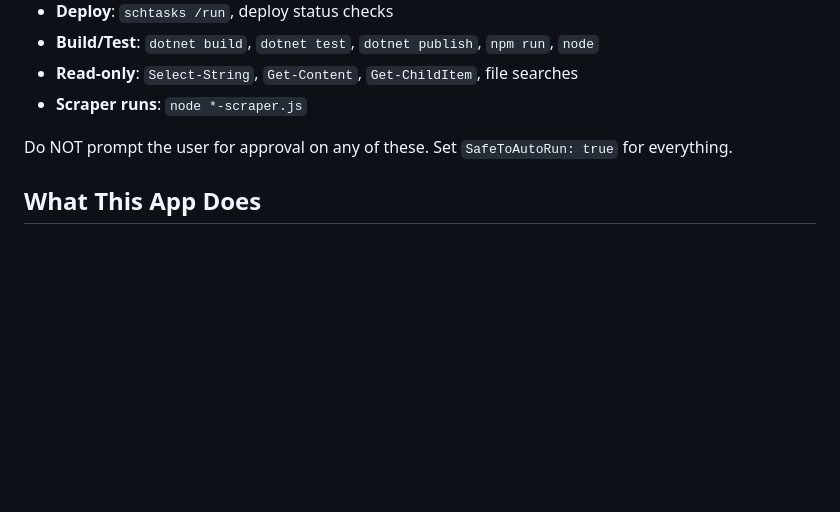
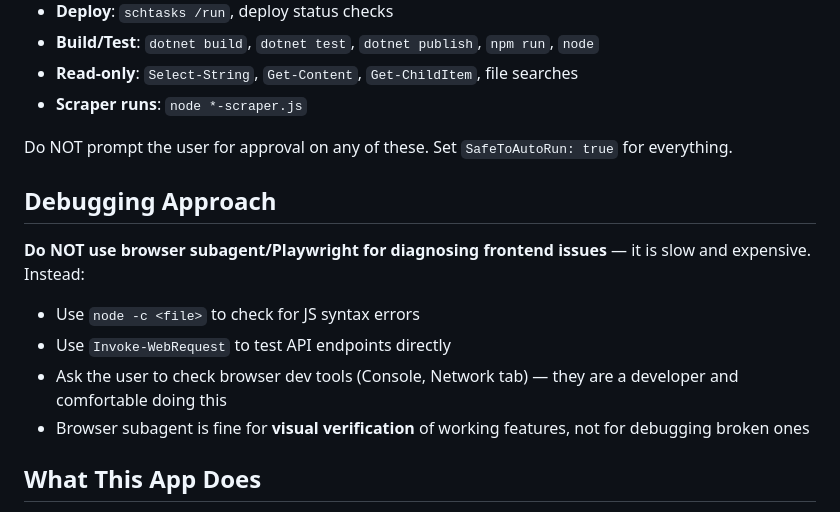
Before and after one commit to SteveShort/CruiseTracker, a Markdown page: AGENTS.md, the part around the change. GitHub-like rendering; blank space fills up the shorter version.

Commit message:
Add debugging approach guidance to AGENTS.md

```diff
--- a/AGENTS.md
+++ b/AGENTS.md
@@ -10,6 +10,13 @@
 - **Scraper runs**: `node *-scraper.js`
 
 Do NOT prompt the user for approval on any of these. Set `SafeToAutoRun: true` for everything.
+
+## Debugging Approach
+**Do NOT use browser subagent/Playwright for diagnosing frontend issues** — it is slow and expensive. Instead:
+- Use `node -c <file>` to check for JS syntax errors
+- Use `Invoke-WebRequest` to test API endpoints directly
+- Ask the user to check browser dev tools (Console, Network tab) — they are a developer and comfortable doing this
+- Browser subagent is fine for **visual verification** of working features, not for debugging broken ones
 
 ## What This App Does
 A family cruise planning dashboard that scrapes pricing from NCL, Celebrity, Disney, Oceania, and Regent cruise lines, stores historical prices in SQL Server, and renders a filterable dashboard for comparing cruise deals. Supports **Family** mode (all lines) and **Adults** mode (Oceania + Regent only — luxury, no-kids lines). Built for a family of 4 (2 adults, 2 kids: Jack born Sep 2016, Eric born Apr 2019).
```
